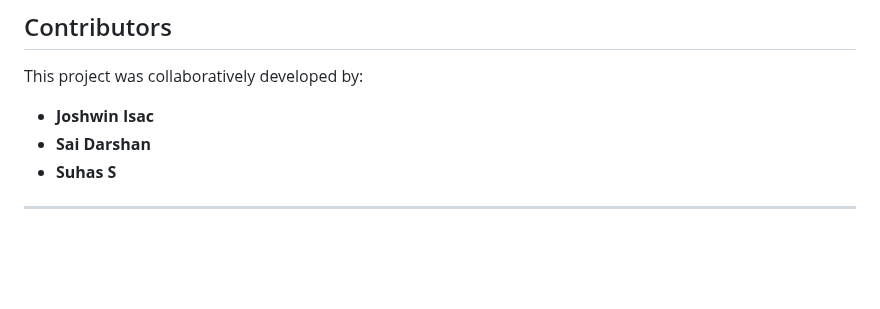
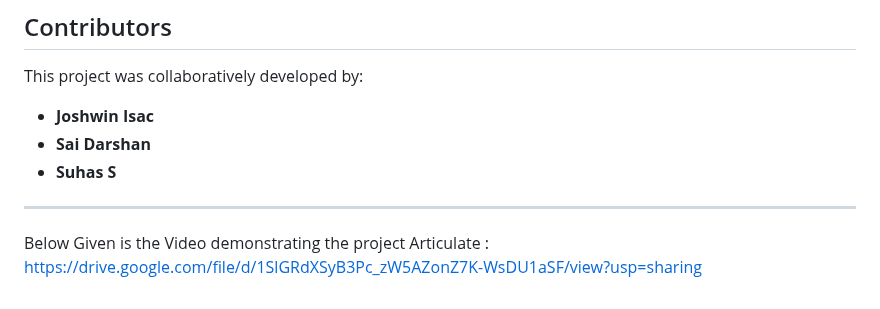
Before and after one commit to sai-darshan-k/Speech_project, a Markdown page: README.md, the part around the change. Drawn GitHub-style; blank space fills up the shorter version.

```diff
--- a/README.md
+++ b/README.md
@@ -92,3 +92,7 @@ This project was collaboratively developed by:
 - **Suhas S**
 
 ---
+
+
+Below Given is the Video demonstrating the project Articulate :
+https://drive.google.com/file/d/1SlGRdXSyB3Pc_zW5AZonZ7K-WsDU1aSF/view?usp=sharing
```
